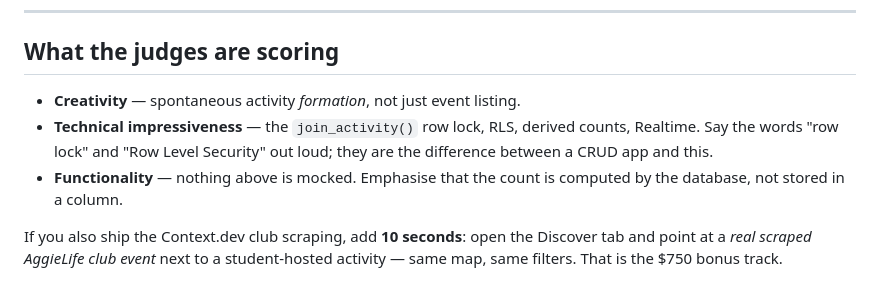
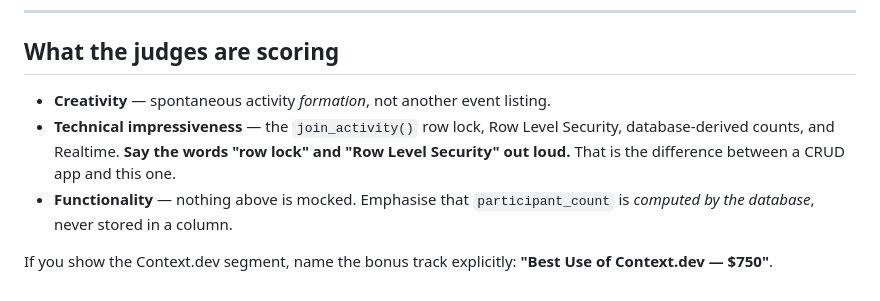
Before and after one commit to Imorey2507/WoCow, a Markdown page: docs/DEMO.md, the part around one of its changes. Rendered like a GitHub page.

```diff
--- a/docs/DEMO.md
+++ b/docs/DEMO.md
@@ -100,13 +172,13 @@ a backup is the difference between a score and a zero.
 
 ## What the judges are scoring
 
-- **Creativity** — spontaneous activity *formation*, not just event listing.
-- **Technical impressiveness** — the `join_activity()` row lock, RLS, derived
-  counts, Realtime. Say the words "row lock" and "Row Level Security" out loud;
-  they are the difference between a CRUD app and this.
-- **Functionality** — nothing above is mocked. Emphasise that the count is
-  computed by the database, not stored in a column.
+- **Creativity** — spontaneous activity *formation*, not another event listing.
+- **Technical impressiveness** — the `join_activity()` row lock, Row Level
+  Security, database-derived counts, and Realtime. **Say the words "row lock"
+  and "Row Level Security" out loud.** That is the difference between a CRUD
+  app and this one.
+- **Functionality** — nothing above is mocked. Emphasise that
+  `participant_count` is *computed by the database*, never stored in a column.
 
-If you also ship the Context.dev club scraping, add **10 seconds**: open the
-Discover tab and point at a *real scraped AggieLife club event* next to a
-student-hosted activity — same map, same filters. That is the $750 bonus track.
+If you show the Context.dev segment, name the bonus track explicitly: **"Best
+Use of Context.dev — $750"**.
```
Also changed, not shown: other parts of docs/DEMO.md (+130 -58 lines).
